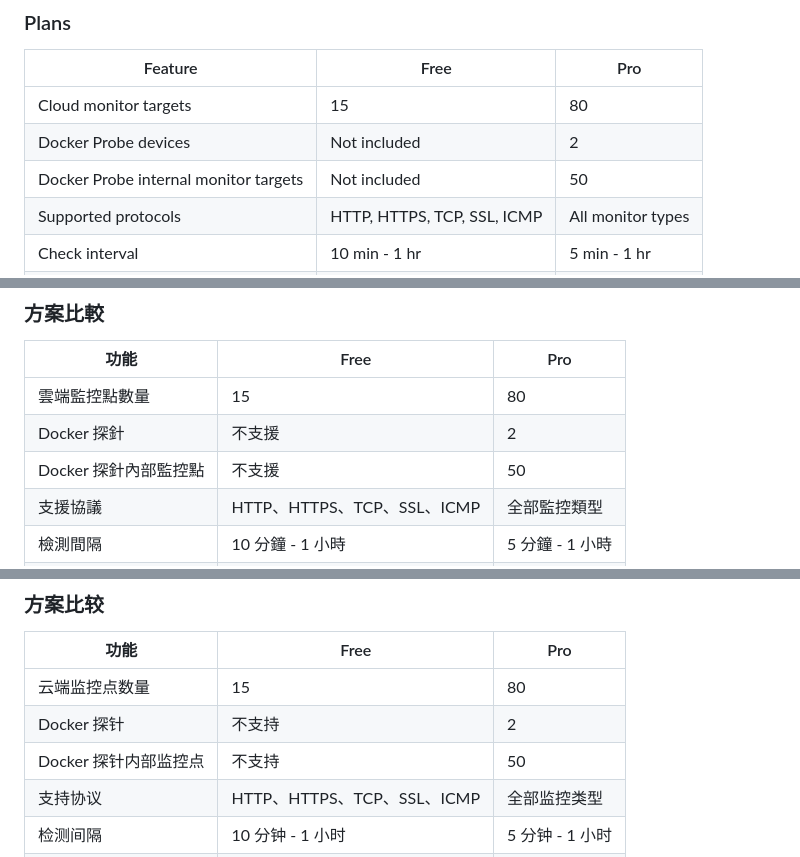
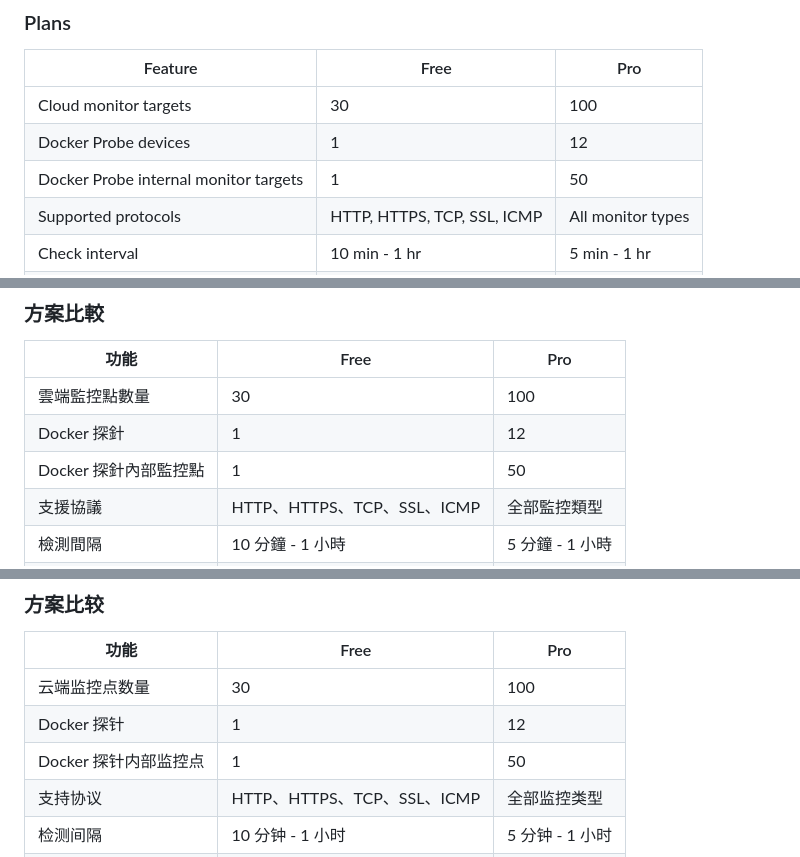
Before and after one commit to cisco-262/opshome, a Markdown page: README.md, 3 parts joined by grey strips. GitHub-like rendering.

```diff
--- a/README.md
+++ b/README.md
@@ -65,9 +65,9 @@ For private environments, Pro users can deploy Docker Probe to monitor internal
 
 | Feature | Free | Pro |
 | --- | --- | --- |
-| Cloud monitor targets | 15 | 80 |
-| Docker Probe devices | Not included | 2 |
-| Docker Probe internal monitor targets | Not included | 50 |
+| Cloud monitor targets | 30 | 100 |
+| Docker Probe devices | 1 | 12 |
+| Docker Probe internal monitor targets | 1 | 50 |
 | Supported protocols | HTTP, HTTPS, TCP, SSL, ICMP | All monitor types |
 | Check interval | 10 min - 1 hr | 5 min - 1 hr |
 | Push alert notifications | Included | Included |
@@ -119,9 +119,9 @@ OpsHome NOC 透過雲端主動檢測目標服務，並將推播告警送達你
 
 | 功能 | Free | Pro |
 | --- | --- | --- |
-| 雲端監控點數量 | 15 | 80 |
-| Docker 探針 | 不支援 | 2 |
-| Docker 探針內部監控點 | 不支援 | 50 |
+| 雲端監控點數量 | 30 | 100 |
+| Docker 探針 | 1 | 12 |
+| Docker 探針內部監控點 | 1 | 50 |
 | 支援協議 | HTTP、HTTPS、TCP、SSL、ICMP | 全部監控類型 |
 | 檢測間隔 | 10 分鐘 - 1 小時 | 5 分鐘 - 1 小時 |
 | 推播告警 | 支援 | 支援 |
@@ -173,9 +173,9 @@ OpsHome NOC 通过云端主动检测目标服务，并将推送告警送达你
 
 | 功能 | Free | Pro |
 | --- | --- | --- |
-| 云端监控点数量 | 15 | 80 |
-| Docker 探针 | 不支持 | 2 |
-| Docker 探针内部监控点 | 不支持 | 50 |
+| 云端监控点数量 | 30 | 100 |
+| Docker 探针 | 1 | 12 |
+| Docker 探针内部监控点 | 1 | 50 |
 | 支持协议 | HTTP、HTTPS、TCP、SSL、ICMP | 全部监控类型 |
 | 检测间隔 | 10 分钟 - 1 小时 | 5 分钟 - 1 小时 |
 | 推送告警 | 支持 | 支持 |
```
